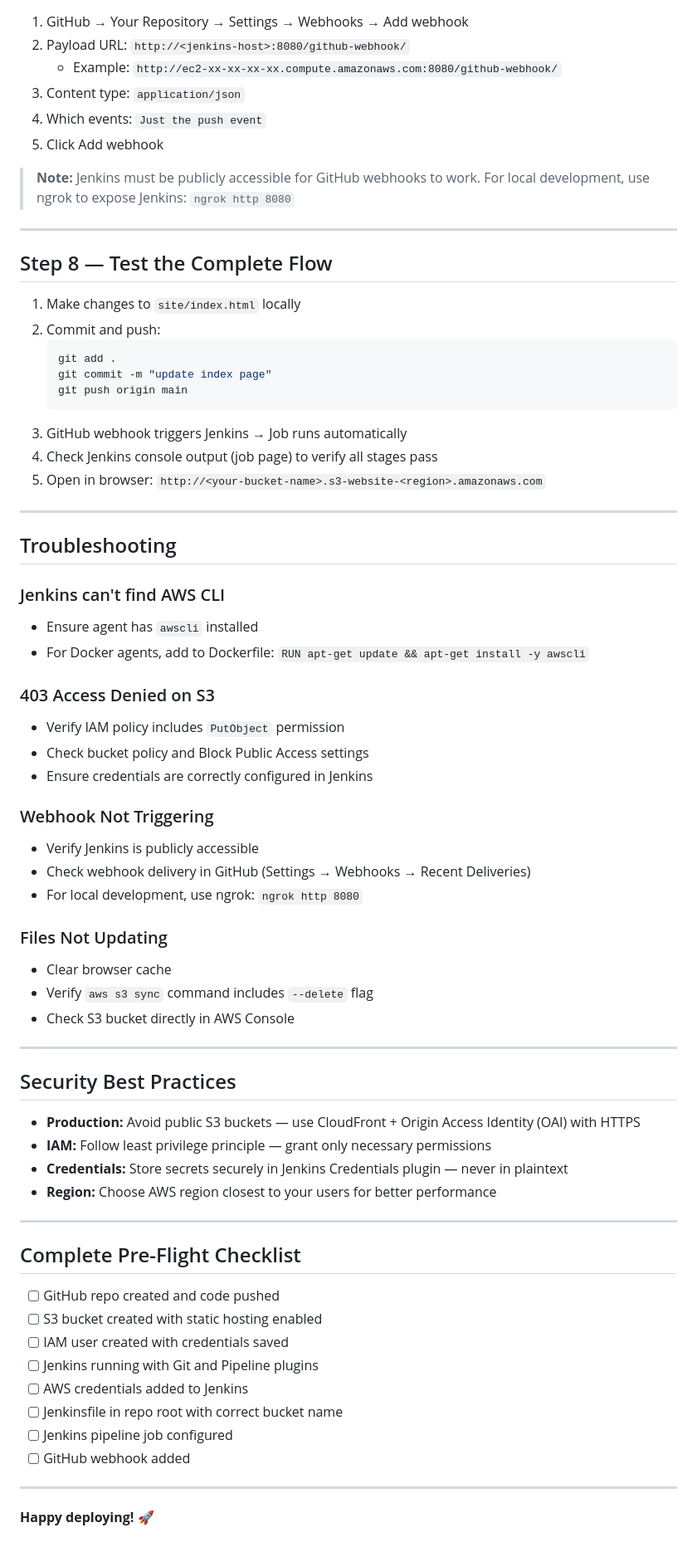
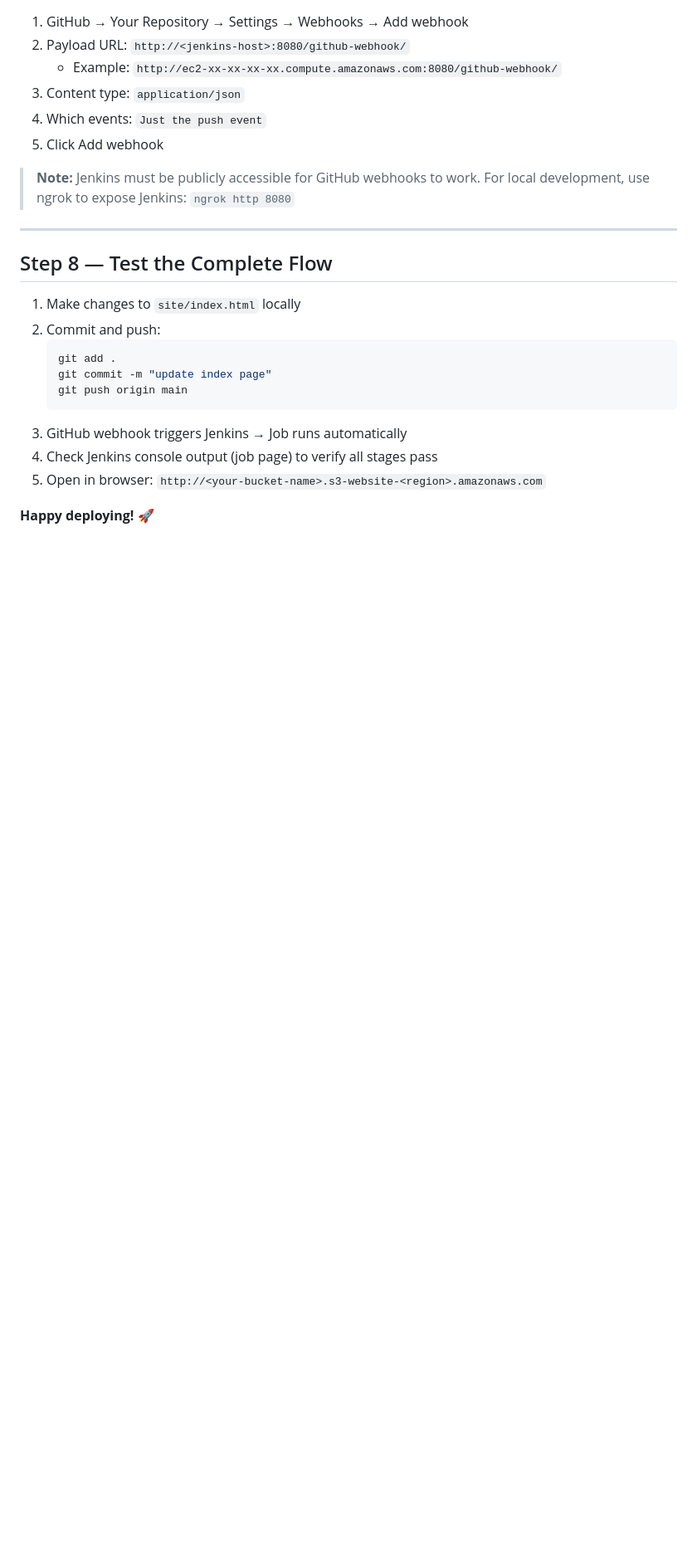
Before and after one commit to Pujananekar/jenkins-static-website-s3-deploy, a Markdown page: README.md, the part around the change. Shown at 83% size. GitHub-like rendering; blank space fills up the shorter version.

Commit message:
Remove troubleshooting and security sections from README
Removed troubleshooting and security best practices sections from README.

```diff
--- a/README.md
+++ b/README.md
@@ -264,51 +264,6 @@ pipeline {
 4. Check Jenkins console output (job page) to verify all stages pass
 5. Open in browser: `http://<your-bucket-name>.s3-website-<region>.amazonaws.com`
 
----
 
-## Troubleshooting
-
-### Jenkins can't find AWS CLI
-* Ensure agent has `awscli` installed
-* For Docker agents, add to Dockerfile: `RUN apt-get update && apt-get install -y awscli`
-
-### 403 Access Denied on S3
-* Verify IAM policy includes `PutObject` permission
-* Check bucket policy and Block Public Access settings
-* Ensure credentials are correctly configured in Jenkins
-
-### Webhook Not Triggering
-* Verify Jenkins is publicly accessible
-* Check webhook delivery in GitHub (Settings → Webhooks → Recent Deliveries)
-* For local development, use ngrok: `ngrok http 8080`
-
-### Files Not Updating
-* Clear browser cache
-* Verify `aws s3 sync` command includes `--delete` flag
-* Check S3 bucket directly in AWS Console
-
----
-
-## Security Best Practices
-
-* **Production:** Avoid public S3 buckets — use CloudFront + Origin Access Identity (OAI) with HTTPS
-* **IAM:** Follow least privilege principle — grant only necessary permissions
-* **Credentials:** Store secrets securely in Jenkins Credentials plugin — never in plaintext
-* **Region:** Choose AWS region closest to your users for better performance
-
----
-
-## Complete Pre-Flight Checklist
-
-- [ ] GitHub repo created and code pushed
-- [ ] S3 bucket created with static hosting enabled
-- [ ] IAM user created with credentials saved
-- [ ] Jenkins running with Git and Pipeline plugins
-- [ ] AWS credentials added to Jenkins
-- [ ] Jenkinsfile in repo root with correct bucket name
-- [ ] Jenkins pipeline job configured
-- [ ] GitHub webhook added
-
----
 
 **Happy deploying! 🚀**
```
